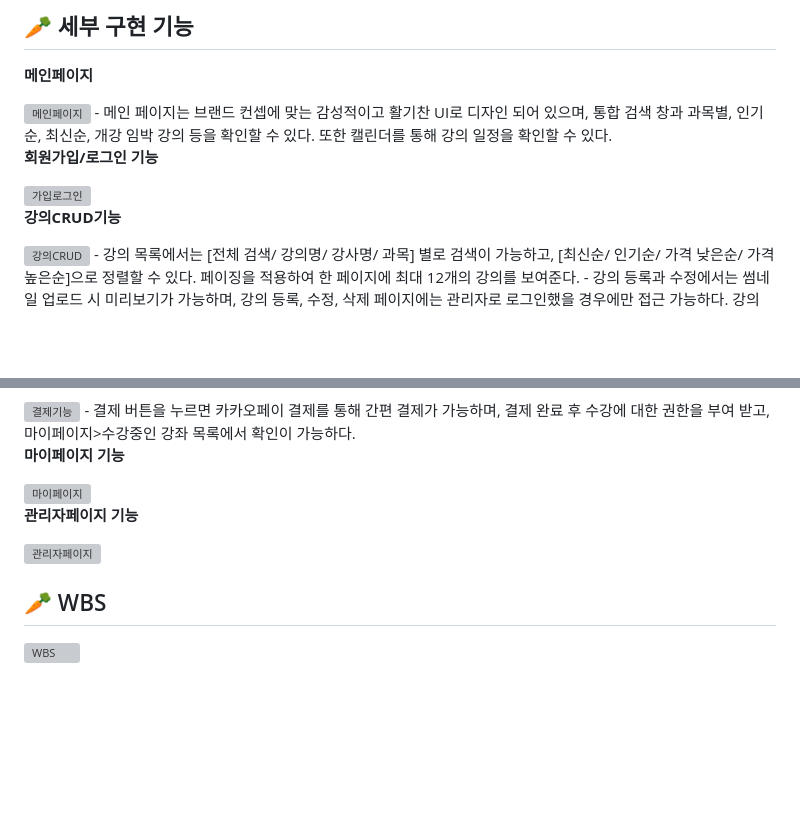
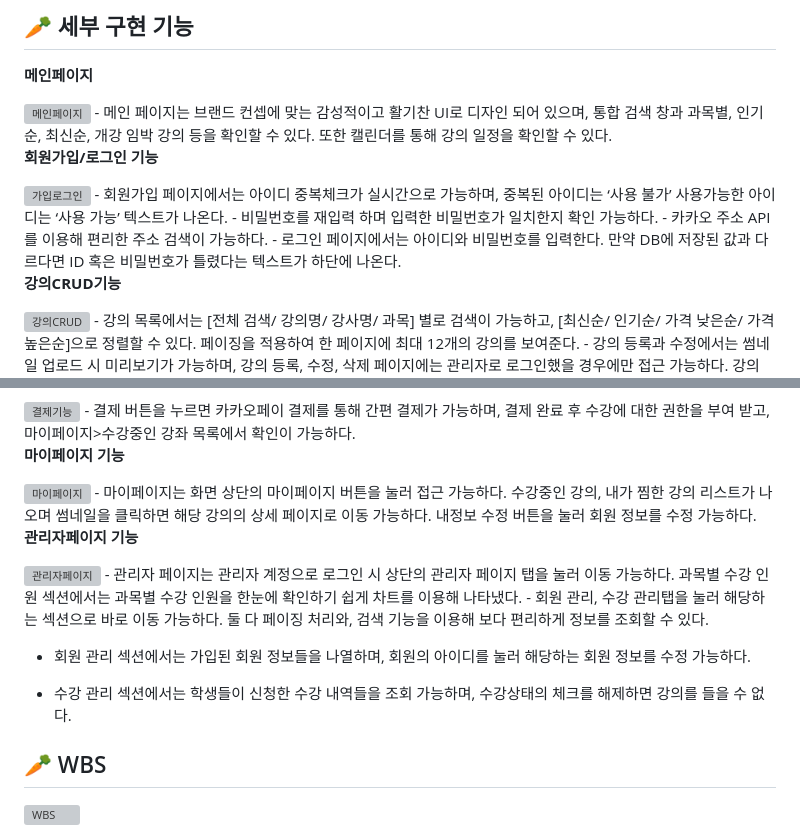
Before and after one commit to skd9712/LearnAndRun, a Markdown page: README.md, 2 parts joined by grey strips. Drawn GitHub-style; blank space fills up the shorter version; grey boxes are pictures that could not be loaded.

```diff
--- a/README.md
+++ b/README.md
@@ -93,6 +93,10 @@
 **회원가입/로그인 기능**
 
   <img src="https://github.com/skd9712/LearnAndRun/assets/109783402/c7a9ba16-fd4d-472f-a6f6-96a08763ee6f" alt="가입로그인">
+  - 회원가입 페이지에서는 아이디 중복체크가 실시간으로 가능하며, 중복된 아이디는 ‘사용 불가’ 사용가능한 아이디는 ‘사용 가능’ 텍스트가 나온다.
+  - 비밀번호를 재입력 하며 입력한 비밀번호가 일치한지 확인 가능하다.
+  - 카카오 주소 API를 이용해 편리한 주소 검색이 가능하다.
+  - 로그인 페이지에서는 아이디와 비밀번호를 입력한다. 만약 DB에 저장된 값과 다르다면 ID 혹은 비밀번호가 틀렸다는 텍스트가 하단에 나온다.
 
 **강의CRUD기능**
 
@@ -114,10 +118,17 @@
 **마이페이지 기능**
 
   <img src="https://github.com/skd9712/LearnAndRun/assets/109783402/22fa51b1-8968-447b-8db1-f793836a9458" alt="마이페이지">
+  - 마이페이지는 화면 상단의 마이페이지 버튼을 눌러 접근 가능하다. 수강중인 강의, 내가 찜한 강의 리스트가 나오며 썸네일을 클릭하면 해당 강의의 상세 페이지로 이동 가능하다. 내정보 수정 버튼을 눌러 회원 정보를 수정 가능하다.
 
 **관리자페이지 기능**
 
   <img src="https://github.com/skd9712/LearnAndRun/assets/109783402/d4f511e1-cd71-4ff0-a85f-8f93642bf1c5" alt="관리자페이지">
+  - 관리자 페이지는 관리자 계정으로 로그인 시 상단의 관리자 페이지 탭을 눌러 이동 가능하다. 과목별 수강 인원 섹션에서는 과목별 수강 인원을 한눈에 확인하기 쉽게 차트를 이용해 나타냈다.
+  - 회원 관리, 수강 관리탭을 눌러 해당하는 섹션으로 바로 이동 가능하다. 둘 다 페이징 처리와, 검색 기능을 이용해 보다 편리하게 정보를 조회할 수 있다.
+
+  - 회원 관리 섹션에서는 가입된 회원 정보들을 나열하며, 회원의 아이디를 눌러 해당하는 회원 정보를 수정 가능하다.
+
+  - 수강 관리 섹션에서는 학생들이 신청한 수강 내역들을 조회 가능하며, 수강상태의 체크를 해제하면 강의를 들을 수 없다.
 
 
 ## 🥕 WBS
```
